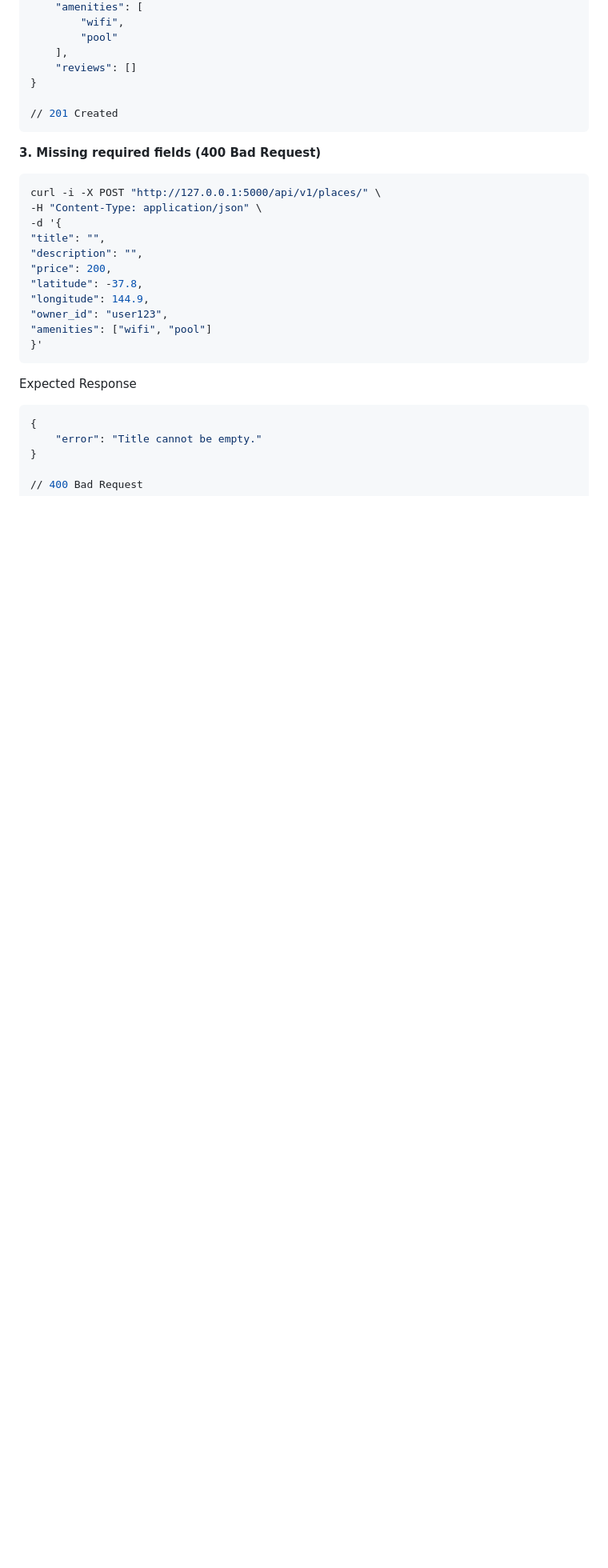
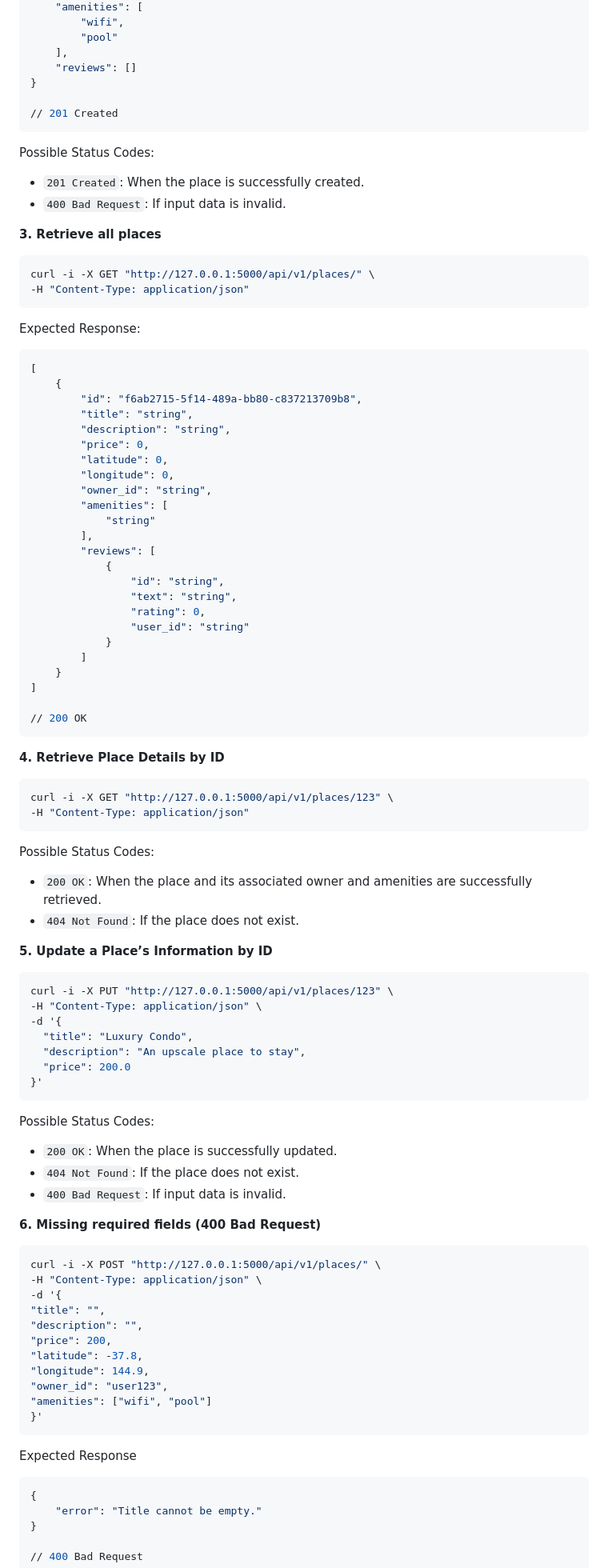
Before and after one commit to kayrbee/holbertonschool-hbnb, a Markdown page: part2/test_documentation.md, the part around one of its changes. Shown at 80% size. Drawn GitHub-style; blank space fills up the shorter version.

Commit message:
edit places in test doc

````diff
--- a/part2/test_documentation.md
+++ b/part2/test_documentation.md
@@ -267,7 +271,70 @@ Expected Response
 // 201 Created
 ```
 
-**3. Missing required fields (400 Bad Request)**
+Possible Status Codes:
+- `201 Created`: When the place is successfully created.
+- `400 Bad Request`: If input data is invalid.
+
+**3. Retrieve all places**
+```bash
+curl -i -X GET "http://127.0.0.1:5000/api/v1/places/" \
+-H "Content-Type: application/json"
+```
+
+Expected Response:
+```bash
+[
+    {
+        "id": "f6ab2715-5f14-489a-bb80-c837213709b8",
+        "title": "string",
+        "description": "string",
+        "price": 0,
+        "latitude": 0,
+        "longitude": 0,
+        "owner_id": "string",
+        "amenities": [
+            "string"
+        ],
+        "reviews": [
+            {
+                "id": "string",
+                "text": "string",
+                "rating": 0,
+                "user_id": "string"
+            }
+        ]
+    }
+]
+
+// 200 OK
+```
+
+**4. Retrieve Place Details by ID**
+```bash
+curl -i -X GET "http://127.0.0.1:5000/api/v1/places/123" \
+-H "Content-Type: application/json"
+```
+
+Possible Status Codes:
+- `200 OK`: When the place and its associated owner and amenities are successfully retrieved.
+- `404 Not Found`: If the place does not exist.
+
+**5. Update a Place’s Information by ID**
+```bash
+curl -i -X PUT "http://127.0.0.1:5000/api/v1/places/123" \
+-H "Content-Type: application/json" \
+-d '{
+  "title": "Luxury Condo",
+  "description": "An upscale place to stay",
+  "price": 200.0
+}'
+```
+Possible Status Codes:
+- `200 OK`: When the place is successfully updated.
+- `404 Not Found`: If the place does not exist.
+- `400 Bad Request`: If input data is invalid.
+
+**6. Missing required fields (400 Bad Request)**
 
 ```bash
 curl -i -X POST "http://127.0.0.1:5000/api/v1/places/" \
````
Also changed, not shown: other parts of part2/test_documentation.md (+7 -3 lines).
